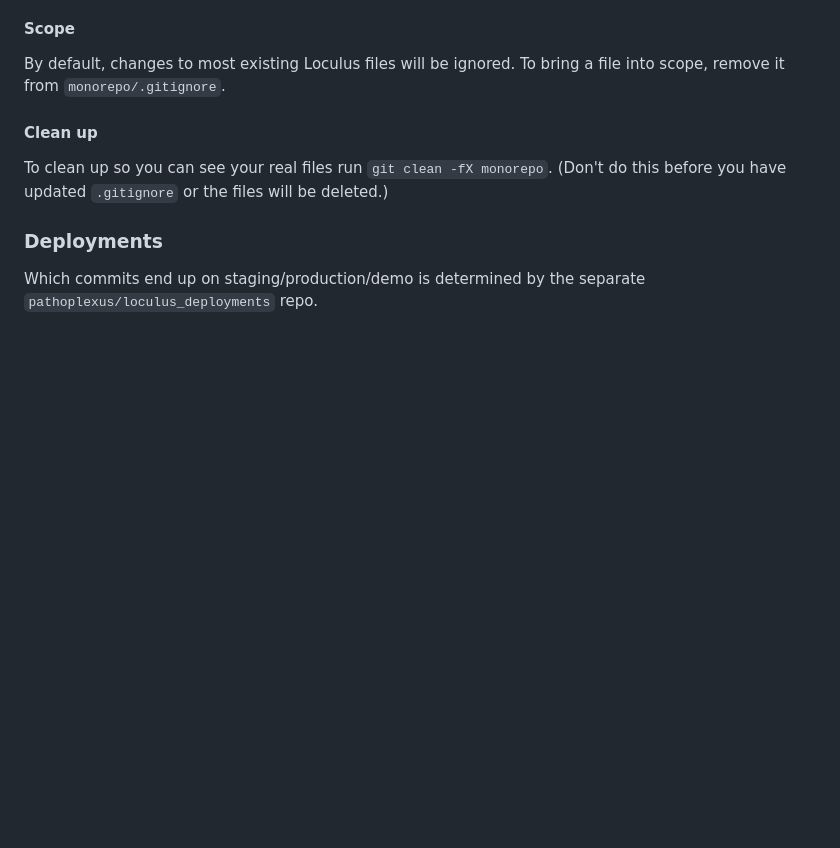
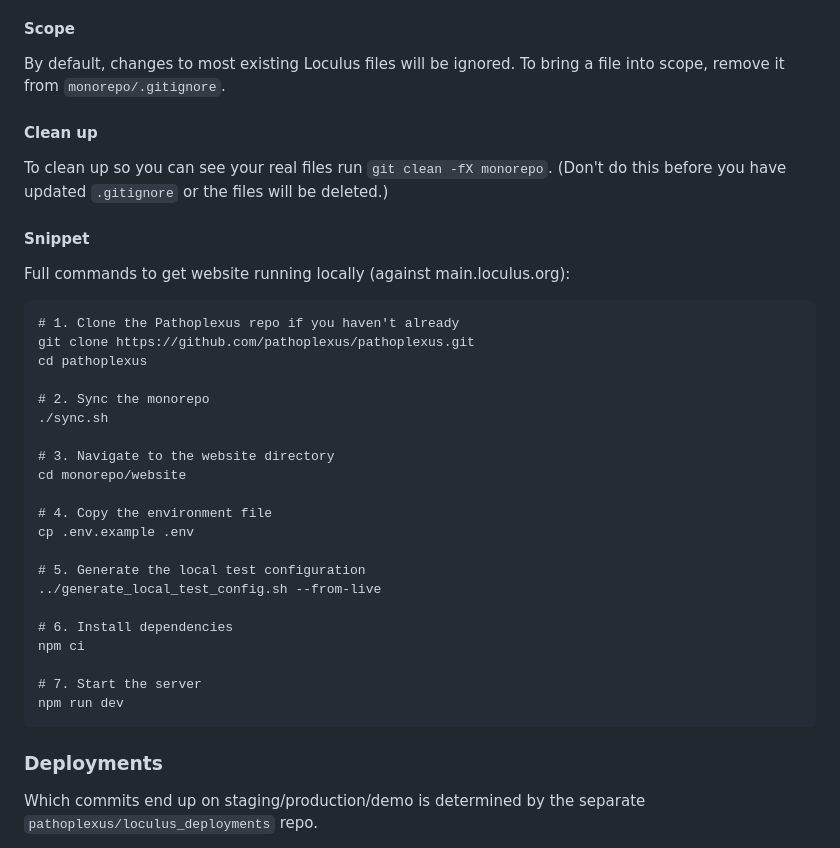
Before and after one commit to pathoplexus/pathoplexus, a Markdown page: README.md, the part around the change. GitHub-like rendering; blank space fills up the shorter version.

````diff
--- a/README.md
+++ b/README.md
@@ -48,6 +48,34 @@ To bring a file into scope, remove it from `monorepo/.gitignore`.
 
 To clean up so you can see your real files run `git clean -fX monorepo`. (Don't do this before you have updated `.gitignore` or the files will be deleted.)
 
+#### Snippet
+
+Full commands to get website running locally (against main.loculus.org):
+
+```
+# 1. Clone the Pathoplexus repo if you haven't already
+git clone https://github.com/pathoplexus/pathoplexus.git
+cd pathoplexus
+
+# 2. Sync the monorepo
+./sync.sh
+
+# 3. Navigate to the website directory
+cd monorepo/website
+
+# 4. Copy the environment file
+cp .env.example .env
+
+# 5. Generate the local test configuration
+../generate_local_test_config.sh --from-live
+
+# 6. Install dependencies
+npm ci
+
+# 7. Start the server
+npm run dev
+```
+
 ### Deployments
 
 Which commits end up on staging/production/demo is determined by the separate `pathoplexus/loculus_deployments` repo.
````
